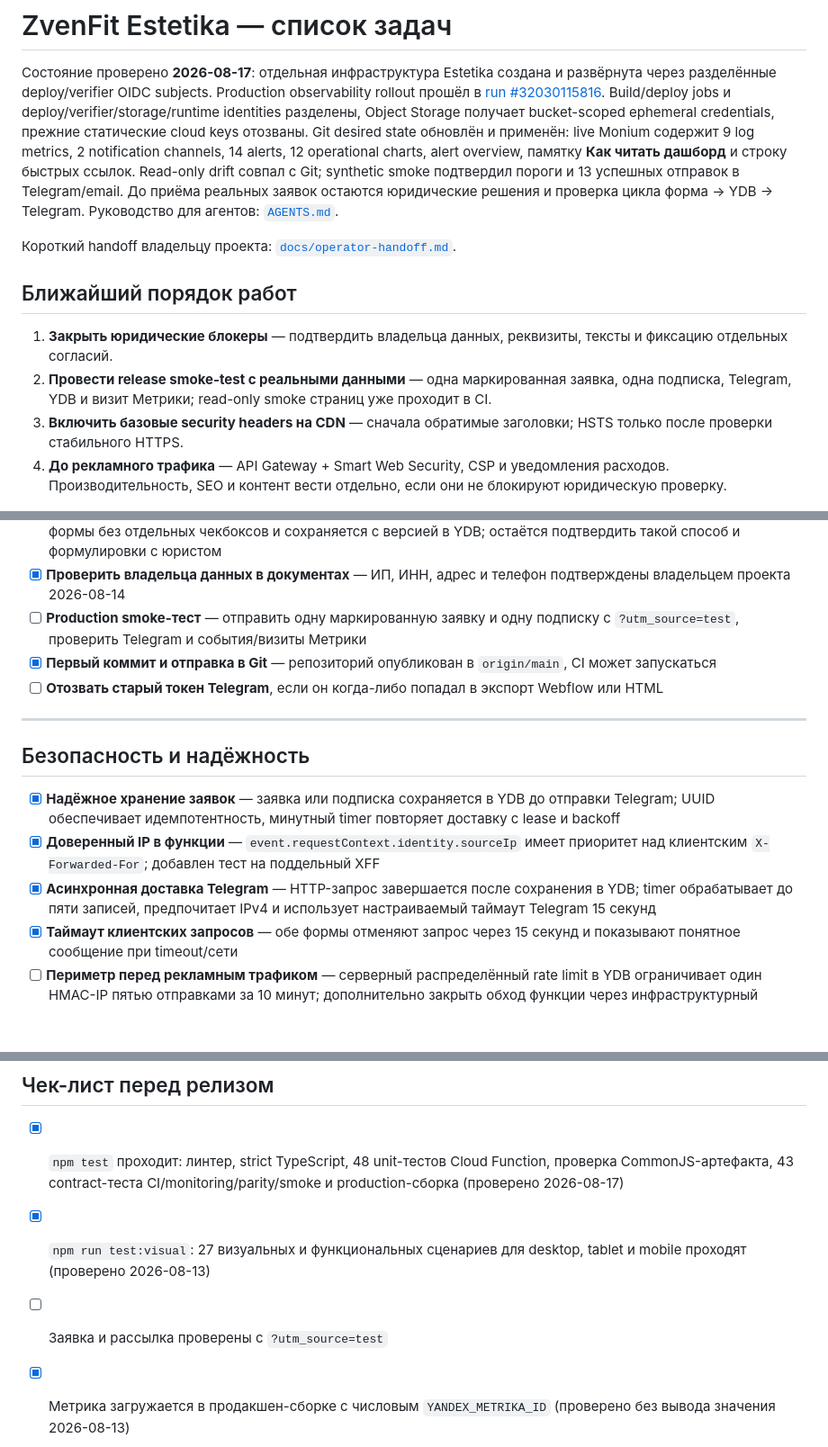
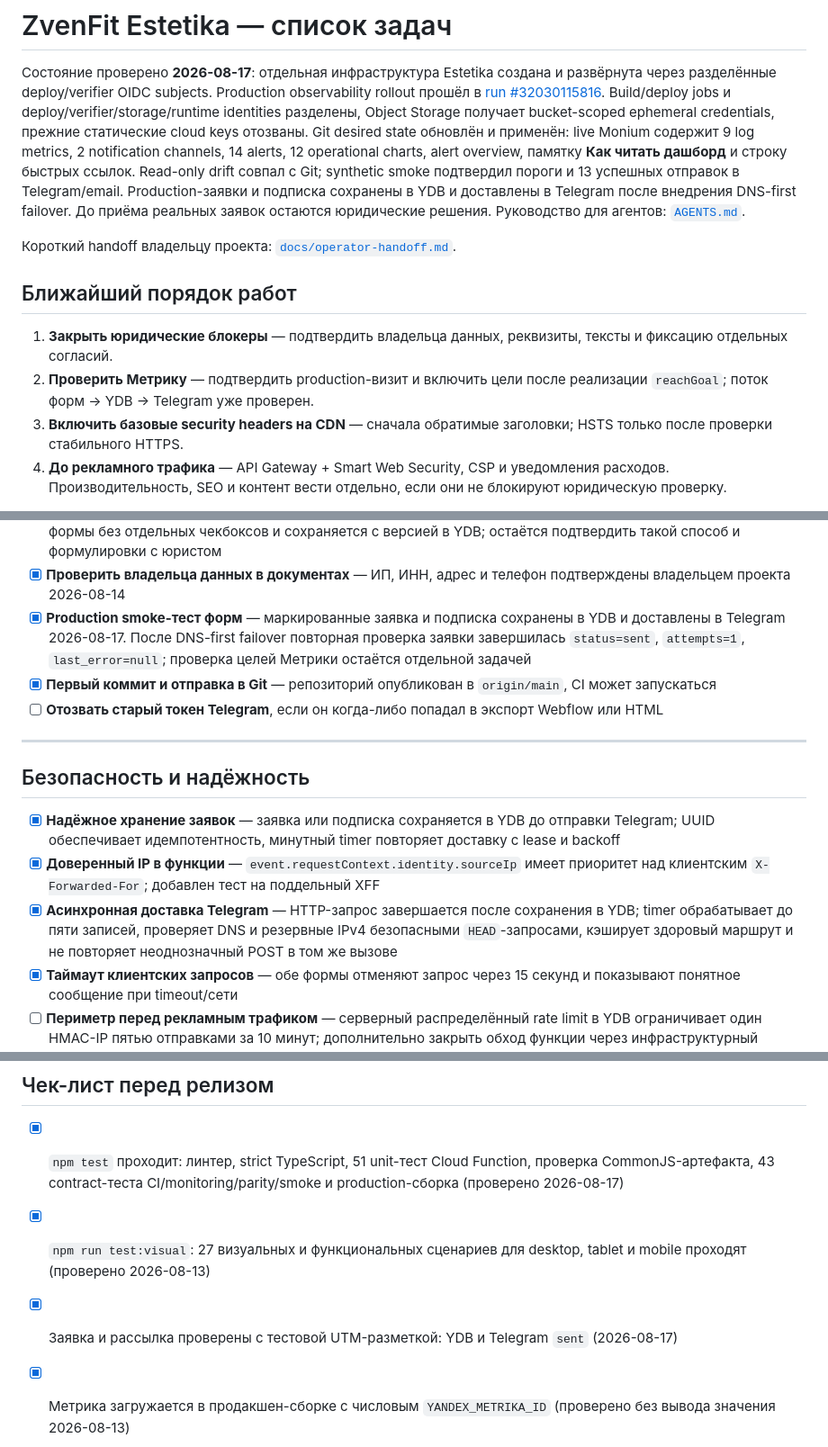
Before and after one commit to zvenfit/zvenfit-estetika-frontend, a Markdown page: TODO.md, 3 parts joined by grey strips. Shown at 90% size. GitHub-like rendering; blank space fills up the shorter version.

Commit message:
docs: record Telegram failover production smoke (#15)

```diff
--- a/TODO.md
+++ b/TODO.md
@@ -8,8 +8,9 @@ bucket-scoped ephemeral credentials, прежние статические cloud
 обновлён и применён: live Monium содержит 9 log metrics, 2 notification channels, 14 alerts,
 12 operational charts, alert overview, памятку **Как читать дашборд** и строку быстрых ссылок.
 Read-only drift совпал с Git; synthetic smoke
-подтвердил пороги и 13 успешных отправок в Telegram/email. До приёма реальных заявок остаются
-юридические решения и проверка цикла форма → YDB → Telegram.
+подтвердил пороги и 13 успешных отправок в Telegram/email. Production-заявки и подписка сохранены
+в YDB и доставлены в Telegram после внедрения DNS-first failover. До приёма реальных заявок
+остаются юридические решения.
 Руководство для агентов: [`AGENTS.md`](AGENTS.md).
 
 Короткий handoff владельцу проекта: [`docs/operator-handoff.md`](docs/operator-handoff.md).
@@ -17,7 +18,7 @@ Read-only drift совпал с Git; synthetic smoke
 ## Ближайший порядок работ
 
 1. **Закрыть юридические блокеры** — подтвердить владельца данных, реквизиты, тексты и фиксацию отдельных согласий.
-2. **Провести release smoke-test с реальными данными** — одна маркированная заявка, одна подписка, Telegram, YDB и визит Метрики; read-only smoke страниц уже проходит в CI.
+2. **Проверить Метрику** — подтвердить production-визит и включить цели после реализации `reachGoal`; поток форм → YDB → Telegram уже проверен.
 3. **Включить базовые security headers на CDN** — сначала обратимые заголовки; HSTS только после проверки стабильного HTTPS.
 4. **До рекламного трафика** — API Gateway + Smart Web Security, CSP и уведомления расходов. Производительность, SEO и контент вести отдельно, если они не блокируют юридическую проверку.
 
@@ -69,7 +70,9 @@ Read-only drift совпал с Git; synthetic smoke
 - [x] **Определиться с `www`** — проект постоянно использует только `estetika.zvenfit.ru`; адрес `www.estetika.zvenfit.ru` не поддерживается и не должен добавляться в DNS, TLS, CORS или CI
 - [ ] **Юридическая проверка форм до приёма заявок** — по решению владельца согласие выражается отправкой формы без отдельных чекбоксов и сохраняется с версией в YDB; остаётся подтвердить такой способ и формулировки с юристом
 - [x] **Проверить владельца данных в документах** — ИП, ИНН, адрес и телефон подтверждены владельцем проекта 2026-08-14
-- [ ] **Production smoke-тест** — отправить одну маркированную заявку и одну подписку с `?utm_source=test`, проверить Telegram и события/визиты Метрики
+- [x] **Production smoke-тест форм** — маркированные заявка и подписка сохранены в YDB и доставлены
+  в Telegram 2026-08-17. После DNS-first failover повторная проверка заявки завершилась
+  `status=sent`, `attempts=1`, `last_error=null`; проверка целей Метрики остаётся отдельной задачей
 - [x] **Первый коммит и отправка в Git** — репозиторий опубликован в `origin/main`, CI может запускаться
 - [ ] **Отозвать старый токен Telegram**, если он когда-либо попадал в экспорт Webflow или HTML
 
@@ -79,7 +82,7 @@ Read-only drift совпал с Git; synthetic smoke
 
 - [x] **Надёжное хранение заявок** — заявка или подписка сохраняется в YDB до отправки Telegram; UUID обеспечивает идемпотентность, минутный timer повторяет доставку с lease и backoff
 - [x] **Доверенный IP в функции** — `event.requestContext.identity.sourceIp` имеет приоритет над клиентским `X-Forwarded-For`; добавлен тест на поддельный XFF
-- [x] **Асинхронная доставка Telegram** — HTTP-запрос завершается после сохранения в YDB; timer обрабатывает до пяти записей, предпочитает IPv4 и использует настраиваемый таймаут Telegram 15 секунд
+- [x] **Асинхронная доставка Telegram** — HTTP-запрос завершается после сохранения в YDB; timer обрабатывает до пяти записей, проверяет DNS и резервные IPv4 безопасными `HEAD`-запросами, кэширует здоровый маршрут и не повторяет неоднозначный POST в том же вызове
 - [x] **Таймаут клиентских запросов** — обе формы отменяют запрос через 15 секунд и показывают понятное сообщение при timeout/сети
 - [ ] **Периметр перед рекламным трафиком** — серверный распределённый rate limit в YDB ограничивает один HMAC-IP пятью отправками за 10 минут; дополнительно закрыть обход функции через инфраструктурный периметр
   - [x] Перенести rate limit из локального `Map` в атомарные primary-key slots YDB; конкурентные вызовы не превышают лимит, исходный IP не хранится
@@ -211,8 +214,8 @@ Read-only drift совпал с Git; synthetic smoke
 
 ## Чек-лист перед релизом
 
-- [x] `npm test` проходит: линтер, strict TypeScript, 48 unit-тестов Cloud Function, проверка CommonJS-артефакта, 43 contract-теста CI/monitoring/parity/smoke и production-сборка (проверено 2026-08-17)
+- [x] `npm test` проходит: линтер, strict TypeScript, 51 unit-тест Cloud Function, проверка CommonJS-артефакта, 43 contract-теста CI/monitoring/parity/smoke и production-сборка (проверено 2026-08-17)
 - [x] `npm run test:visual`: 27 визуальных и функциональных сценариев для desktop, tablet и mobile проходят (проверено 2026-08-13)
-- [ ] Заявка и рассылка проверены с `?utm_source=test`
+- [x] Заявка и рассылка проверены с тестовой UTM-разметкой: YDB и Telegram `sent` (2026-08-17)
 - [x] Метрика загружается в продакшен-сборке с числовым `YANDEX_METRIKA_ID` (проверено без вывода значения 2026-08-13)
 - [x] Все 78 уникальных CDN-ассетов текущей production-сборки, включая IMask, изображения, WOFF2, CSS и JS, отвечают HTTP 200 (проверено 2026-08-08)
```
Also changed, not shown: docs/operator-handoff.md (+16 -11 lines).
